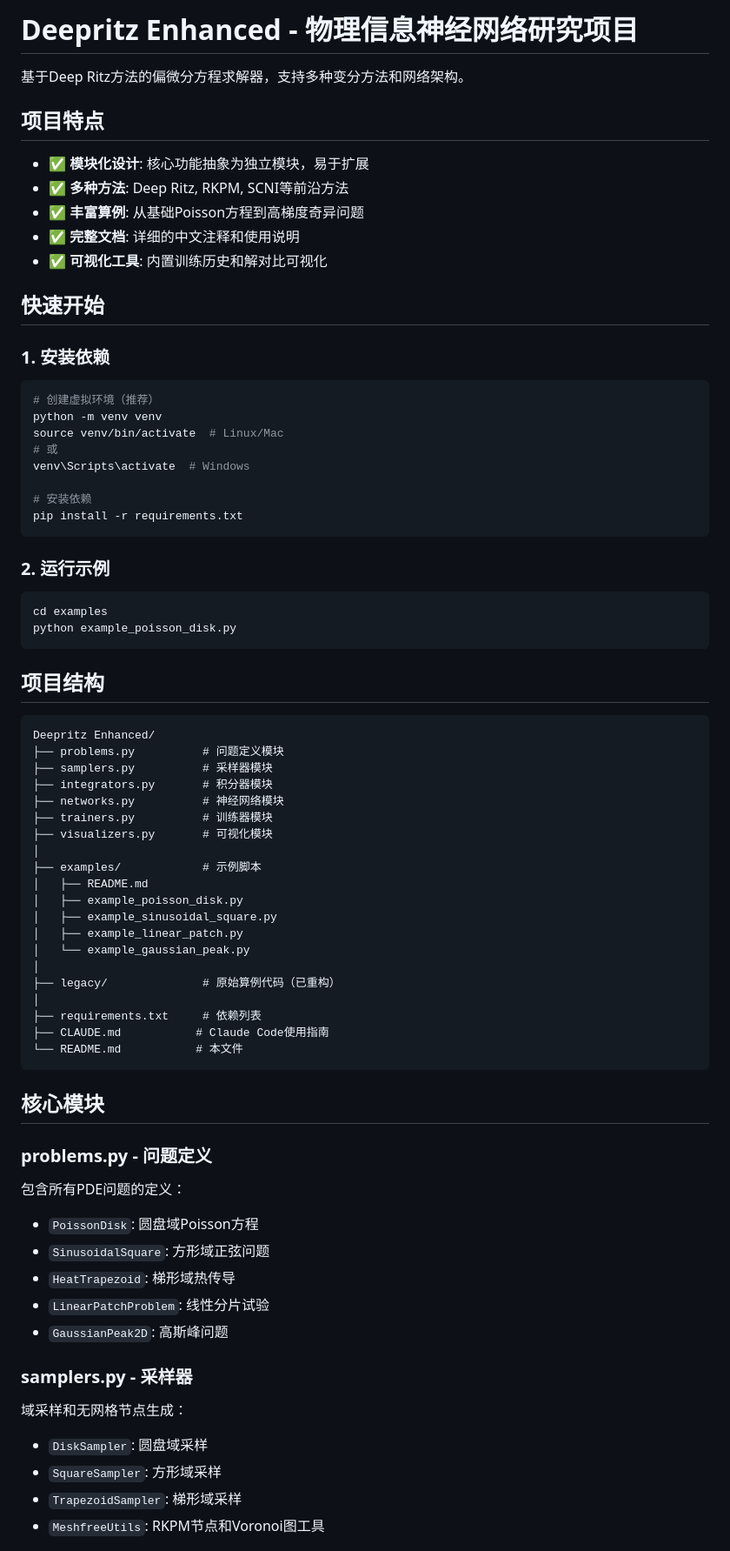
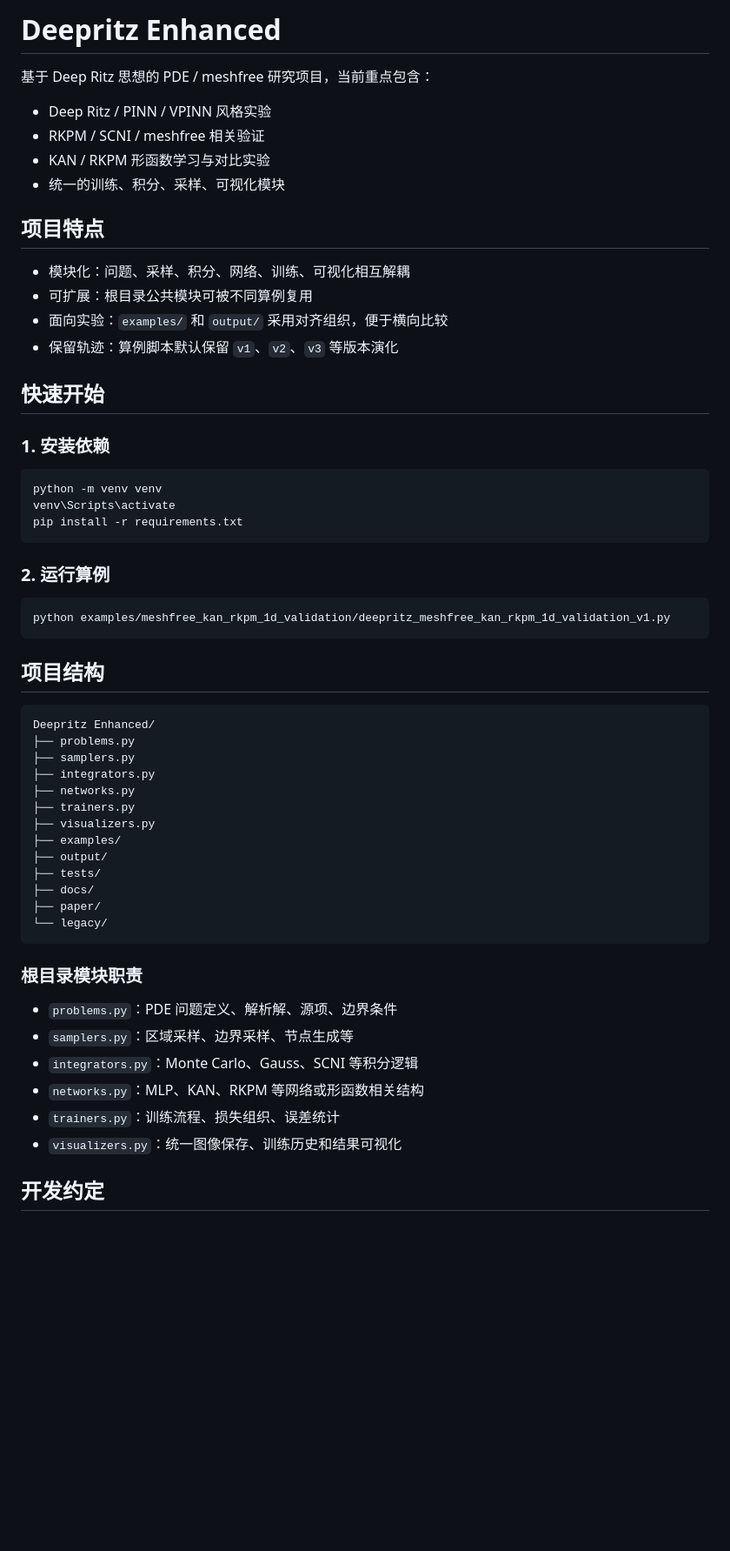
Before and after one commit to GloomyBee/Deepritz-Enhanced, a Markdown page: README.md, the part around one of its changes. Shown at 87% size. Drawn GitHub-style; blank space fills up the shorter version.

````diff
--- a/README.md
+++ b/README.md
@@ -1,76 +1,61 @@
-# Deepritz Enhanced - 物理信息神经网络研究项目
+# Deepritz Enhanced
 
-基于Deep Ritz方法的偏微分方程求解器，支持多种变分方法和网络架构。
+基于 Deep Ritz 思想的 PDE / meshfree 研究项目，当前重点包含：
+
+- Deep Ritz / PINN / VPINN 风格实验
+- RKPM / SCNI / meshfree 相关验证
+- KAN / RKPM 形函数学习与对比实验
+- 统一的训练、积分、采样、可视化模块
 
 ## 项目特点
 
-- ✅ **模块化设计**: 核心功能抽象为独立模块，易于扩展
-- ✅ **多种方法**: Deep Ritz, RKPM, SCNI等前沿方法
-- ✅ **丰富算例**: 从基础Poisson方程到高梯度奇异问题
-- ✅ **完整文档**: 详细的中文注释和使用说明
-- ✅ **可视化工具**: 内置训练历史和解对比可视化
+- 模块化：问题、采样、积分、网络、训练、可视化相互解耦
+- 可扩展：根目录公共模块可被不同算例复用
+- 面向实验：`examples/` 和 `output/` 采用对齐组织，便于横向比较
+- 保留轨迹：算例脚本默认保留 `v1`、`v2`、`v3` 等版本演化
 
 ## 快速开始
 
 ### 1. 安装依赖
 
 ```bash
-# 创建虚拟环境（推荐）
 python -m venv venv
-source venv/bin/activate  # Linux/Mac
-# 或
-venv\Scripts\activate  # Windows
-
-# 安装依赖
+venv\Scripts\activate
 pip install -r requirements.txt
 ```
 
-### 2. 运行示例
+### 2. 运行算例
 
 ```bash
-cd examples
-python example_poisson_disk.py
+python examples/meshfree_kan_rkpm_1d_validation/deepritz_meshfree_kan_rkpm_1d_validation_v1.py
 ```
 
 ## 项目结构
 
-```
+```text
 Deepritz Enhanced/
-├── problems.py          # 问题定义模块
-├── samplers.py          # 采样器模块
-├── integrators.py       # 积分器模块
-├── networks.py          # 神经网络模块
-├── trainers.py          # 训练器模块
-├── visualizers.py       # 可视化模块
-│
-├── examples/            # 示例脚本
-│   ├── README.md
-│   ├── example_poisson_disk.py
-│   ├── example_sinusoidal_square.py
-│   ├── example_linear_patch.py
-│   └── example_gaussian_peak.py
-│
-├── legacy/              # 原始算例代码（已重构）
-│
-├── requirements.txt     # 依赖列表
-├── CLAUDE.md           # Claude Code使用指南
-└── README.md           # 本文件
+├── problems.py
+├── samplers.py
+├── integrators.py
+├── networks.py
+├── trainers.py
+├── visualizers.py
+├── examples/
+├── output/
+├── tests/
+├── docs/
+├── paper/
+└── legacy/
 ```
 
-## 核心模块
+### 根目录模块职责
 
-### problems.py - 问题定义
-包含所有PDE问题的定义：
-- `PoissonDisk`: 圆盘域Poisson方程
-- `SinusoidalSquare`: 方形域正弦问题
-- `HeatTrapezoid`: 梯形域热传导
-- `LinearPatchProblem`: 线性分片试验
-- `GaussianPeak2D`: 高斯峰问题
+- `problems.py`：PDE 问题定义、解析解、源项、边界条件
+- `samplers.py`：区域采样、边界采样、节点生成等
+- `integrators.py`：Monte Carlo、Gauss、SCNI 等积分逻辑
+- `networks.py`：MLP、KAN、RKPM 等网络或形函数相关结构
+- `trainers.py`：训练流程、损失组织、误差统计
+- `visualizers.py`：统一图像保存、训练历史和结果可视化
 
-### samplers.py - 采样器
-域采样和无网格节点生成：
-- `DiskSampler`: 圆盘域采样
-- `SquareSampler`: 方形域采样
-- `TrapezoidSampler`: 梯形域采样
-- `MeshfreeUtils`: RKPM节点和Voronoi图工具
+## 开发约定
 
````
Also changed, not shown: other parts of README.md (+124 -109 lines).
